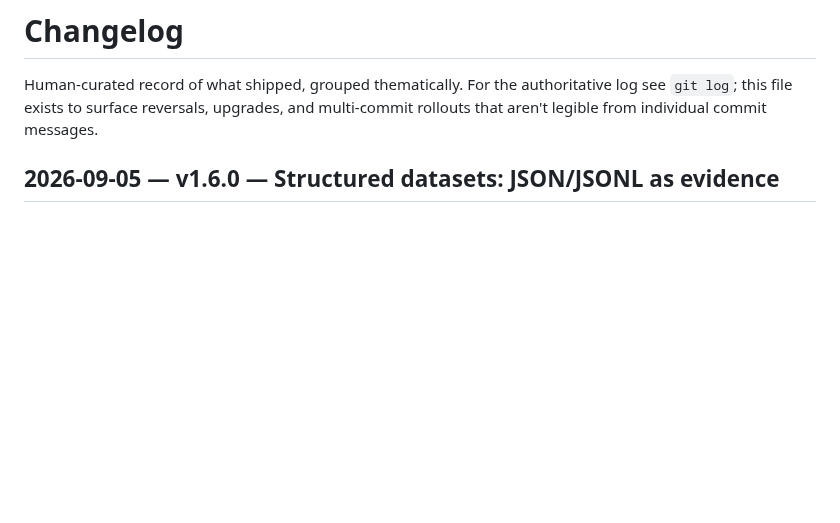
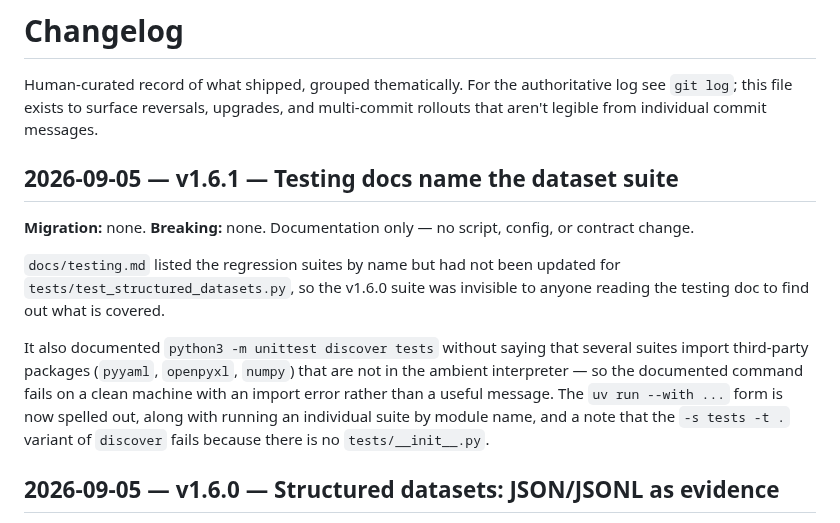
Before and after one commit to benjsmith/curiosity-engine, a Markdown page: CHANGELOG.md, the part around the change. Rendered like a GitHub page; blank space fills up the shorter version.

Commit message:
chore: cut v1.6.1
Co-Authored-By: Claude Opus 5 <noreply@anthropic.com>
Claude-Session: https://claude.ai/code/session_01UMKGi5g3bGN9jHo9K3memg

```diff
--- a/CHANGELOG.md
+++ b/CHANGELOG.md
@@ -1,6 +1,24 @@
 # Changelog
 
 Human-curated record of what shipped, grouped thematically. For the authoritative log see `git log`; this file exists to surface reversals, upgrades, and multi-commit rollouts that aren't legible from individual commit messages.
+
+## 2026-09-05 — v1.6.1 — Testing docs name the dataset suite
+
+**Migration:** none. **Breaking:** none. Documentation only — no script,
+config, or contract change.
+
+`docs/testing.md` listed the regression suites by name but had not been
+updated for `tests/test_structured_datasets.py`, so the v1.6.0 suite was
+invisible to anyone reading the testing doc to find out what is covered.
+
+It also documented `python3 -m unittest discover tests` without saying
+that several suites import third-party packages (`pyyaml`, `openpyxl`,
+`numpy`) that are not in the ambient interpreter — so the documented
+command fails on a clean machine with an import error rather than a
+useful message. The `uv run --with ...` form is now spelled out, along
+with running an individual suite by module name, and a note that the
+`-s tests -t .` variant of `discover` fails because there is no
+`tests/__init__.py`.
 
 ## 2026-09-05 — v1.6.0 — Structured datasets: JSON/JSONL as evidence
 
```
